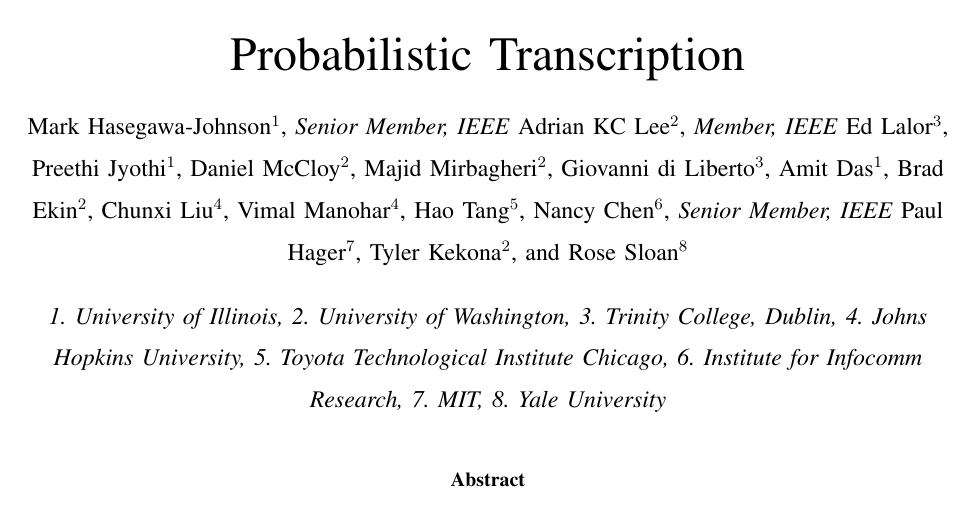
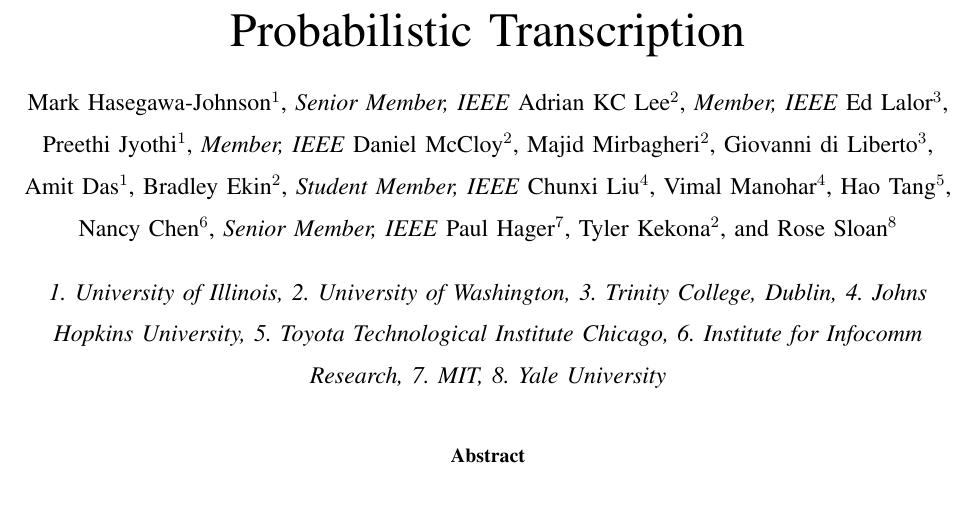
Before and after one commit to jhasegaw/probtranspaper, a LaTeX paper (tex/paper.tex): part of page 1 of 30, cut so that both start at the same text. Compiled offline with pdfLaTeX; a missing font is replaced by an installed copy or a similar font; a LaTeX package or settings file that is missing is left out.

Commit message:
added IEEE membership information

```diff
--- a/tex/paper.tex
+++ b/tex/paper.tex
@@ -25,12 +25,12 @@
 \author{Mark Hasegawa-Johnson$^1$,~\IEEEmembership{Senior~Member,~IEEE}
   Adrian KC Lee$^2$,~\IEEEmembership{Member,~IEEE}
   Ed Lalor$^3$,
-  Preethi Jyothi$^1$,
+  Preethi Jyothi$^1$,~\IEEEmembership{Member,~IEEE}
   Daniel McCloy$^2$,
   Majid Mirbagheri$^2$,
   Giovanni di Liberto$^3$,
   Amit Das$^1$,
-  Brad Ekin$^2$,
+  Bradley Ekin$^2$,~\IEEEmembership{Student Member,~IEEE}
   Chunxi Liu$^4$,
   Vimal Manohar$^4$,
   Hao Tang$^5$,
```
Also changed, not shown: tex/.#paper.tex (added, +1 -0 lines), tex/paper.pdf.
